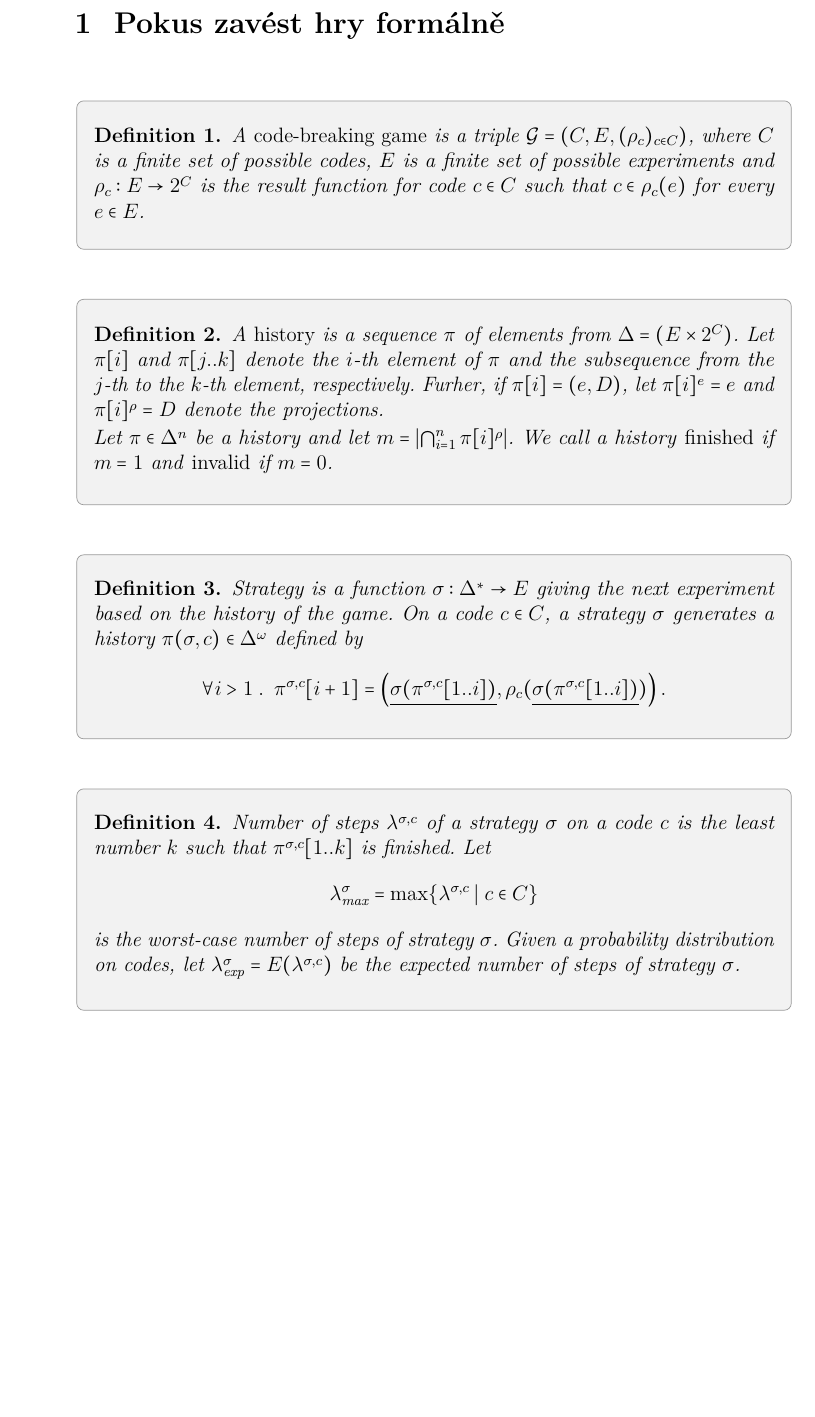
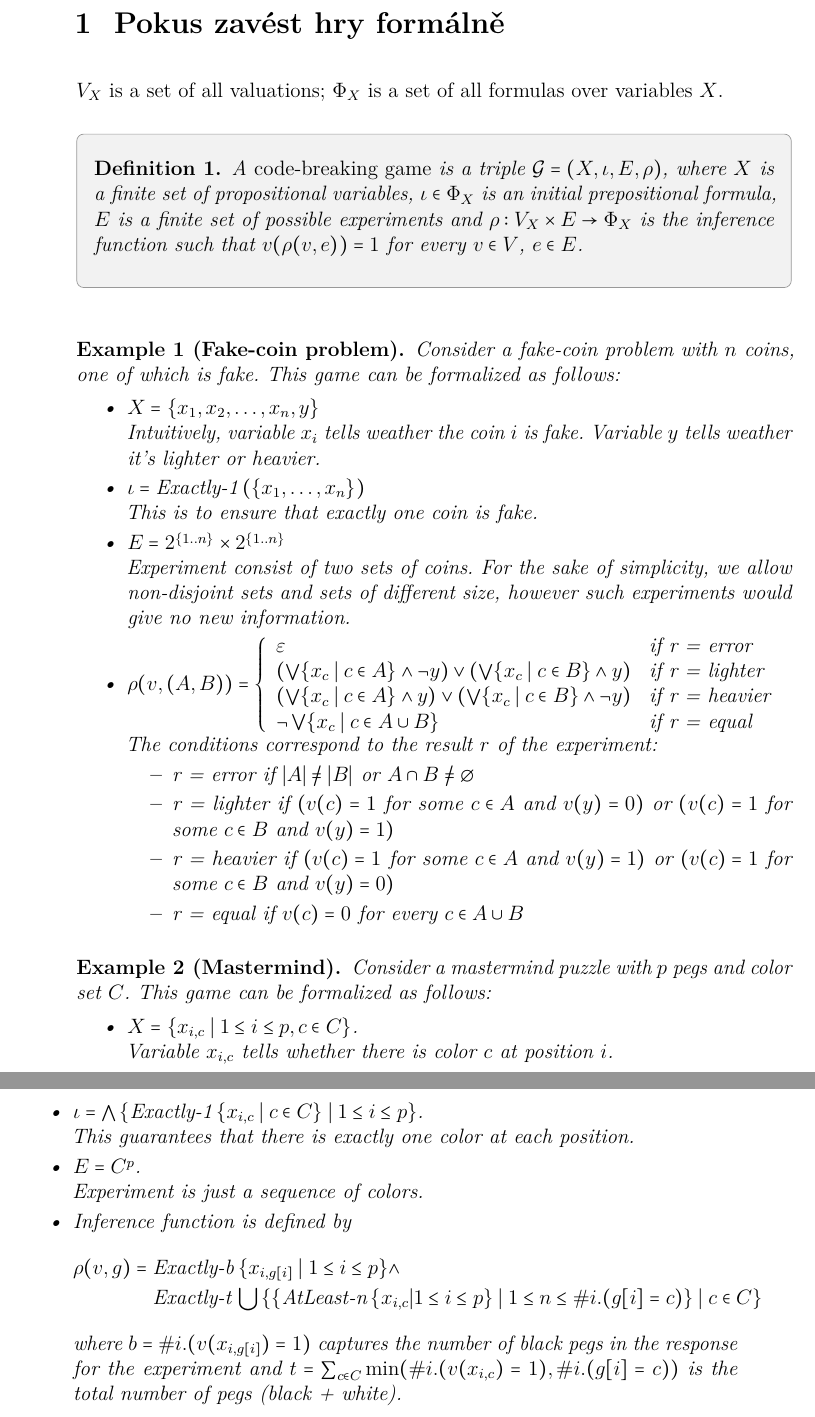
Before and after one commit to mirek26/cobra, a LaTeX thesis (tex/main.tex, which reads tex/formalne.tex): part of page 1 of 3 before the commit and two parts of pages 1 and 2 of 3 after it, the two joined at a grey line, cut so that both start at the same text, the shorter picture padded with empty space. The pictures show the PDF file tex/main.pdf that the author committed with the source.

Commit message:
Nove formalismus pres promenne

```diff
--- a/tex/formalne.tex
+++ b/tex/formalne.tex
@@ -1,4 +1,6 @@
 \chapter{Pokus zavést hry formálně}
+
+\renewcommand{\|}{\;|\;}
 
 \newcommand{\game}{\mathcal{G}}
 
@@ -22,15 +26,19 @@
 \newcommand{\lenmax}[1]{\len^{#1}_\textrm{max}}
 \newcommand{\lenexp}[1]{\len^{#1}_\textrm{exp}}
 
+\newcommand{\exactly}[1]{\textrm{Exactly-#1}\:}
+\newcommand{\atleast}[1]{\textrm{AtLeast-#1}\:}
+\newcommand{\atmost}[1]{\textrm{AtMost-#1}\:}
+
+$\Val_\Var$ is a set of all valuations; $\Form_\Var$ is a set of all formulas over variables $\Var$.
+
 \begin{definition}
 A \emph{code-breaking game} is a triple
- $\game = (\Code, \Exp, (\resultc)_{\code\in\Code})$, where
- $\Code$ is a finite set of possible codes,
+ $\game = (\Var, \initformula, \Exp, \result)$, where
+ $\Var$ is a finite set of propositional variables,
+ $\initformula \in \Form_\Var$ is an initial prepositional formula,
  $\Exp$ is a finite set of possible experiments and
- $\resultc: \Exp -> 2^\Code$ is the result function for code $\code\in\Code$ such that
- $\code\in\resultc(\exp)$ for every $\exp\in\Exp$.
+ $\result: \Val_\Var \times \Exp -> \Form_\Var $ is the inference function such that
+ $\val(\result(\val, \exp)) = 1$ for every $\val\in\Val$, $\exp\in\Exp$.
 \end{definition}
 
-\begin{definition}
-A \emph{history} is a sequence $\hist$
- of elements from $\Expres = (\Exp \times 2^\Code)$.
@@ -40,27 +45,20 @@ Let $\hist[i]$ and $\hist[j..k]$ denote
- Furher, if $\hist[i] = (\exp, \Codeset)$,
- let $\hist[i]^\exp = \exp$ and
- $\hist[i]^\result = \Codeset$ denote the projections.
+\begin{example}[Fake-coin problem]
+Consider a fake-coin problem with $n$ coins, one of which is fake. This game can be formalized as follows:
+\begin{itemize}
+\item
+$\Var = \{x_1, x_2, ..., x_n, y\}$ \\
+Intuitively, variable $x_i$ tells weather the coin $i$ is fake. Variable $y$ tells weather it's lighter or heavier.
 
-Let $\hist \in \Expres^n$ be a history and let
- $m = \left|\bigcap_{i=1}^n\hist[i]^\result\right|$.
- We call a history \emph{finished} if $m = 1$ and \emph{invalid} if $m = 0$.
-\end{definition}
+\item
+$\initformula = \exactly{1}(\{x_1, ..., x_n\})$ \\
+This is to ensure that exactly one coin is fake.
 
-\begin{definition}
-Strategy is a function $\stg: \Expres^* -> \Exp$
- giving the next experiment based on the history of the game.
-On a code $\code\in\Code$, a strategy $\stg$ generates a history $\hist(\stg, \code) \in\Expres^\omega$ defined by
- \[ \forall i>1\;.\;\;
- \histstg{\stg}{\code}[i+1] =
- \left( \underline{\stg(\histstg{\stg}{\code}[1..i])},
- \resultc(\underline{\stg(\histstg{\stg}{\code}[1..i])}) \right). \]
-\end{definition}
+\item
+$\Exp = 2^{\{1..n\}} \times 2^{\{1..n\}}$ \\
+Experiment consist of two sets of coins.
+For the sake of simplicity, we allow non-disjoint sets and sets of different size,
+however such experiments would give no new information.
 
-\begin{definition}
-Number of steps $\lenstg{\stg}{\code}$ of a strategy $\stg$ on a code $\code$
- is the least number $k$ such that $\histstg{\stg}{\code}[1..k]$ is finished.
-Let \[ \lenmax{\stg} = \max \{\lenstg{\stg}{\code} \;|\; \code\in\Code \} \]
- is the worst-case number of steps of strategy $\stg$.
-Given a probability distribution on codes,
- let $\lenexp{\stg} = E(\lenstg{\stg}{\code})$ be the expected number of steps of strategy $\stg$.
-\end{definition}
+\item $\result(v, (A,B)) = \left\{
+\begin{array}{ll}
+\emptyform & \textrm{if r = error} \\
@@ -66,0 +69,87 @@ Given a probability distribution on codes,
+\neg \bigvee\{x_c \| c\in A\cup B\} &
+	\textrm{if r = equal}
+\end{array} \right.$
+
+The conditions correspond to the result $r$ of the experiment:
+\begin{itemize}
+\item r = error if $|A|\not=|B|$ or $A\cap B\not=\emptyset$
+\item r = lighter if $(v(c) = 1$ for some $c\in A$ and $v(y) = 0)$ or $(v(c) = 1$ for some $c \in B$ and $v(y) = 1)$
+\item r = heavier if $(v(c) = 1$ for some $c\in A$ and $v(y) = 1)$ or $(v(c) = 1$ for some $c \in B$ and $v(y) = 0)$
+\item r = equal if $v(c) = 0$ for every $c\in A\cup B$
+\end{itemize}
+\end{itemize}
+
+
+
+\end{example}
+
+\begin{example}[Mastermind]
+Consider a mastermind puzzle with $p$ pegs and color set $C$. This game can be formalized as follows:
+
+\begin{itemize}
+\item
+ $\Var = \{x_{i,c} \| 1<=i<=p, c\in C\}$.
+
+ Variable $x_{i,c}$ tells whether there is color $c$ at position $i$.
+
+\item
+ $\initformula = \bigwedge\left\{ \exactly{1} \{x_{i,c} \| c\in C\} \| 1<=i<=p\right\}$.
+
+ This guarantees that there is exactly one color at each position.
+
+\item $\Exp = C^p$.
+
+ Experiment is just a sequence of colors.
+
+\item Inference function is defined by
+\begin{align*}
+\result(v, g) =\;&\exactly{b}\{ x_{i, g[i]} \| 1<=i<=p \} \wedge \\
+& \exactly{t} \bigcup
+		\left\{
+			\{
+				\atleast{n}\{ x_{i,c} | 1<=i<=p \}
+				\| 1<=n<=\#i.(g[i]=c)
+			\}
+			\| c\in C
+		\right\}
+\end{align*}
+where $b = \# i . (v(x_{i,g[i]}) = 1)$ captures the number of black pegs in the response for the experiment and
+$t = \sum_{c\in C} \min( \#i.(v(x_{i,c}) = 1), \#i.(g[i]=c))$ is the total number of pegs (black + white).
+
+\end{itemize}
+\end{example}
+
+
+% \begin{definition}
+% A \emph{history} is a sequence $\hist$
+%  of elements from $\Expres = (\Exp \times 2^\Code)$.
+% Let $\hist[i]$ and $\hist[j..k]$ denote
+%  the $i$-th element of $\hist$ and
+%  the subsequence from the $j$-th to the $k$-th element, respectively.
+%  Furher, if $\hist[i] = (\exp, \Codeset)$,
+%  let $\hist[i]^\exp = \exp$ and
+%  $\hist[i]^\result = \Codeset$ denote the projections.
+
+% Let $\hist \in \Expres^n$ be a history and let
+%  $m = \left|\bigcap_{i=1}^n\hist[i]^\result\right|$.
+%  We call a history \emph{finished} if $m = 1$ and \emph{invalid} if $m = 0$.
+% \end{definition}
+
+% \begin{definition}
+% Strategy is a function $\stg: \Expres^* -> \Exp$
+%  giving the next experiment based on the history of the game.
+% On a code $\code\in\Code$, a strategy $\stg$ generates a history $\hist(\stg, \code) \in\Expres^\omega$ defined by
+%  \[ \forall i>1\;.\;\;
+%  \histstg{\stg}{\code}[i+1] =
+%  \left( \underline{\stg(\histstg{\stg}{\code}[1..i])},
+%  \resultc(\underline{\stg(\histstg{\stg}{\code}[1..i])}) \right). \]
+% \end{definition}
+
+% \begin{definition}
+% Number of steps $\lenstg{\stg}{\code}$ of a strategy $\stg$ on a code $\code$
+%  is the least number $k$ such that $\histstg{\stg}{\code}[1..k]$ is finished.
+% Let \[ \lenmax{\stg} = \max \{\lenstg{\stg}{\code} \;|\; \code\in\Code \} \]
+%  is the worst-case number of steps of strategy $\stg$.
+% Given a probability distribution on codes,
+%  let $\lenexp{\stg} = E(\lenstg{\stg}{\code})$ be the expected number of steps of strategy $\stg$.
+% \end{definition}
```
Also changed, not shown: tex/.latexmkrc (added), tex/main.pdf, tex/formalne.tex (21 more changed lines), 5 other files.
